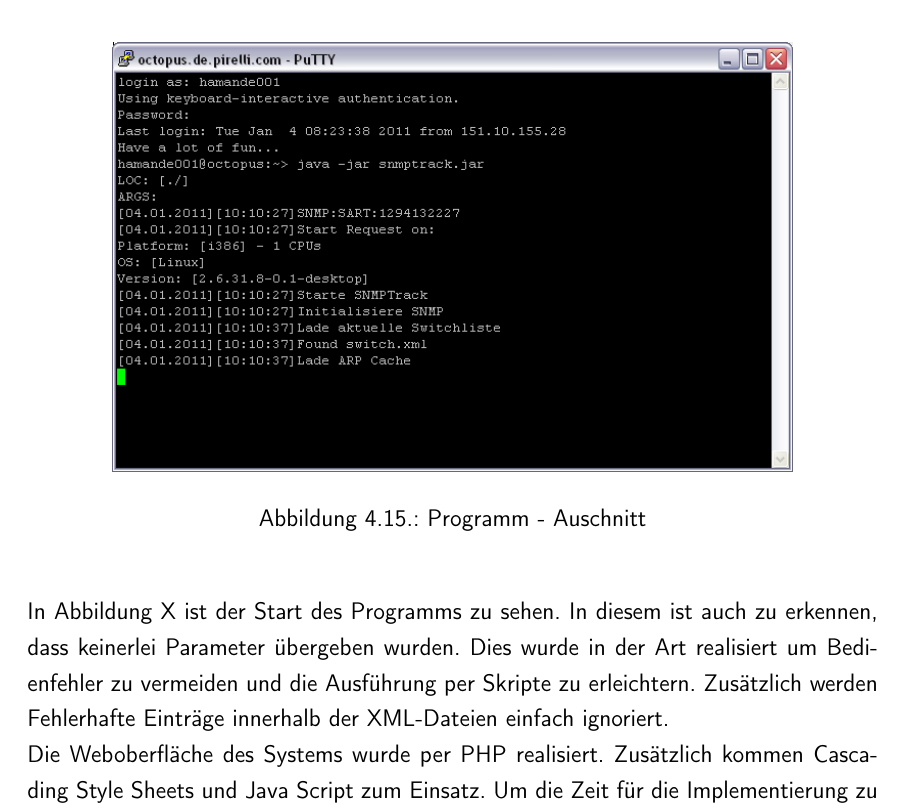
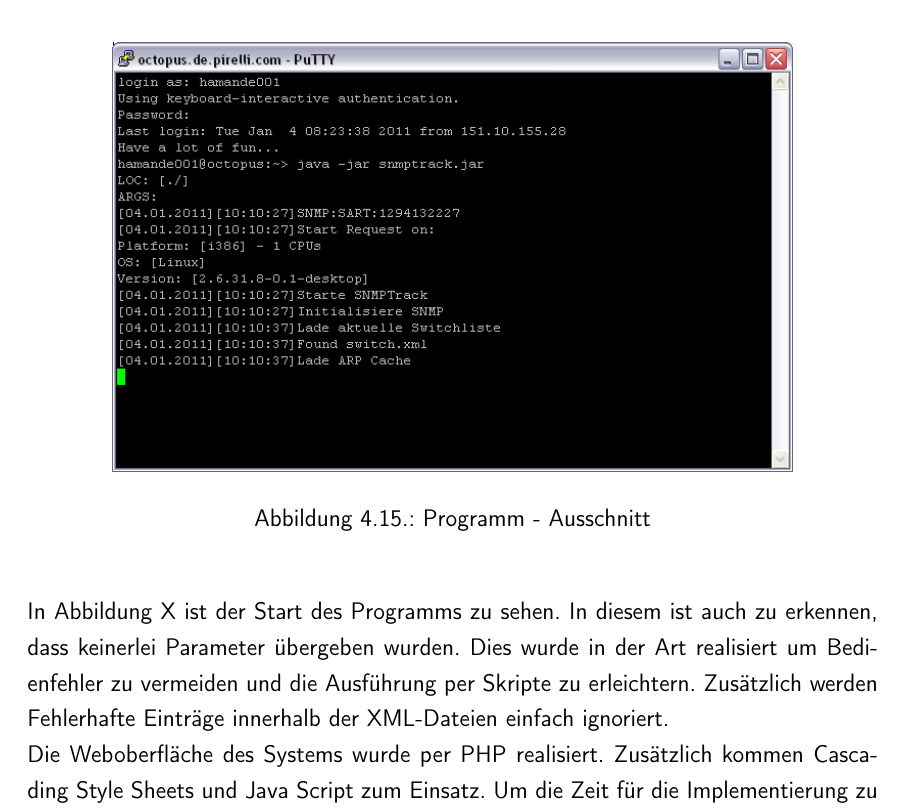
Before and after one commit to rarspace01/snmptrack, a LaTeX document (doc/Latex/Bachelor_Arbeit.tex, which reads doc/Latex/Inhalt/Kapitel2.tex): part of page 65 of 83, cut so that both start at the same text. Compiled offline with pdfLaTeX; an older LaTeX class or package is replaced by its successor.

Commit message:
*DOC: -fix typos

```diff
--- a/doc/Latex/Inhalt/Kapitel2.tex
+++ b/doc/Latex/Inhalt/Kapitel2.tex
@@ -474,7 +474,7 @@ Zusätzlich werden alle Meldungen die per Programm ausgegeben werden auch in der
 \begin{figure}[H]
 \centering
 \includegraphics[width=0.8\textwidth]{snmptrack_start.png}
-\caption{Programm - Auschnitt}
+\caption{Programm - Ausschnitt}
 \label{fig:show_s1_s2_p1_n1}
 \end{figure}
 In Abbildung X ist der Start des Programms zu sehen. In diesem ist auch zu erkennen, dass keinerlei Parameter übergeben wurden. Dies wurde in der Art realisiert um Bedienfehler zu vermeiden und die Ausführung per Skripte zu erleichtern. Zusätzlich werden Fehlerhafte Einträge innerhalb der XML-Dateien einfach ignoriert.\\
```
Also changed, not shown: doc/Latex/Inhalt/Kapitel2.tex (2 more changed lines).
